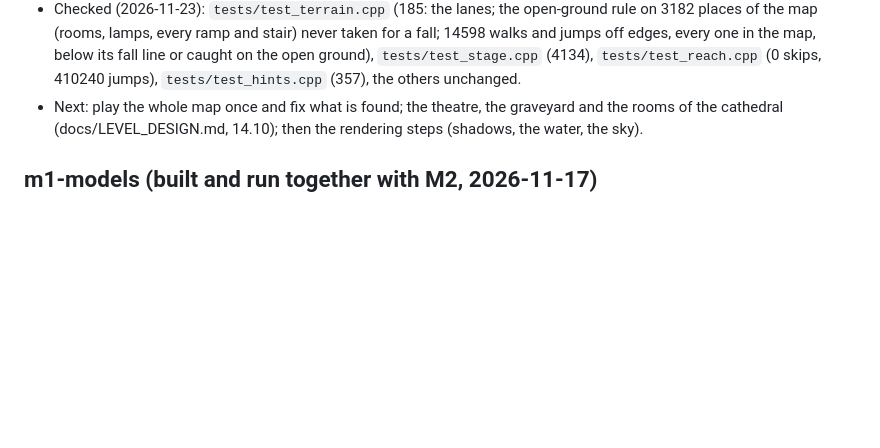
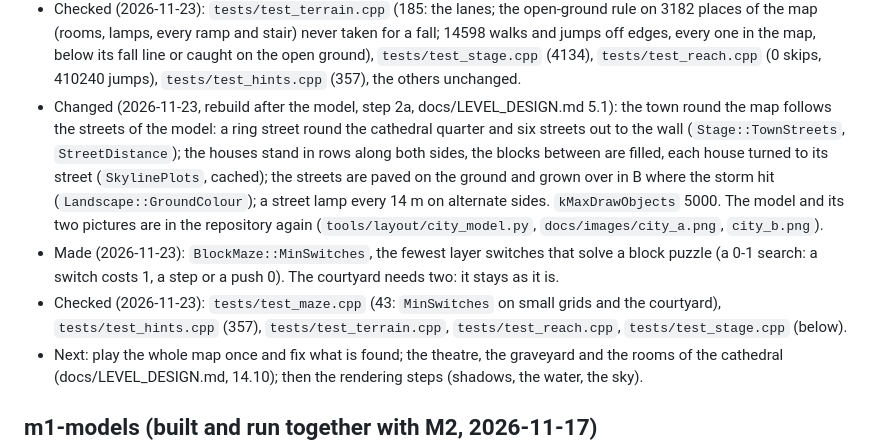
Before and after one commit to DeerXC/DualLayer, a Markdown page: CHANGELOG.md, the part around the change. GitHub-like rendering; blank space fills up the shorter version.

Commit message:
refactor(world): lay the town along the streets of the model

```diff
--- a/CHANGELOG.md
+++ b/CHANGELOG.md
@@ -391,6 +391,16 @@
   every ramp and stair) never taken for a fall; 14598 walks and jumps off edges, every one in the map, below its fall line or
   caught on the open ground), `tests/test_stage.cpp` (4134), `tests/test_reach.cpp` (0 skips, 410240 jumps),
   `tests/test_hints.cpp` (357), the others unchanged.
+- Changed (2026-11-23, rebuild after the model, step 2a, docs/LEVEL_DESIGN.md 5.1): the town round the map follows the streets of
+  the model: a ring street round the cathedral quarter and six streets out to the wall (`Stage::TownStreets`, `StreetDistance`);
+  the houses stand in rows along both sides, the blocks between are filled, each house turned to its street (`SkylinePlots`,
+  cached); the streets are paved on the ground and grown over in B where the storm hit (`Landscape::GroundColour`); a street
+  lamp every 14 m on alternate sides. `kMaxDrawObjects` 5000. The model and its two pictures are in the repository again
+  (`tools/layout/city_model.py`, `docs/images/city_a.png`, `city_b.png`).
+- Made (2026-11-23): `BlockMaze::MinSwitches`, the fewest layer switches that solve a block puzzle (a 0-1 search: a switch costs
+  1, a step or a push 0). The courtyard needs two: it stays as it is.
+- Checked (2026-11-23): `tests/test_maze.cpp` (43: `MinSwitches` on small grids and the courtyard), `tests/test_hints.cpp` (357),
+  `tests/test_terrain.cpp`, `tests/test_reach.cpp`, `tests/test_stage.cpp` (below).
 - Next: play the whole map once and fix what is found; the theatre, the graveyard and the rooms of the cathedral
   (docs/LEVEL_DESIGN.md, 14.10); then the rendering steps (shadows, the water, the sky).
 
```
Also changed, not shown: docs/BUILD.md (+1 -0 lines), docs/LEVEL_DESIGN.md (+5 -2 lines), docs/images/city_a.png, docs/images/city_b.png, 5 other files.
